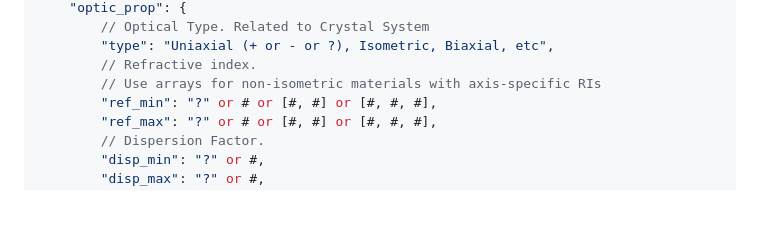
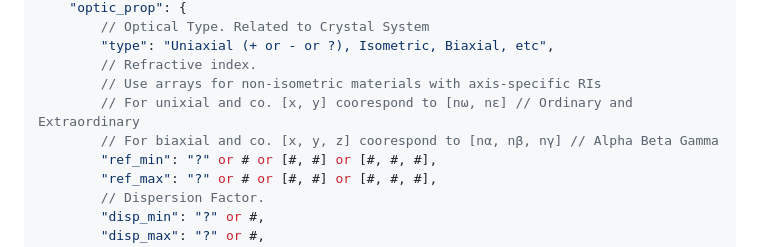
Before and after one commit to MisterSirCode/syndat.org, a Markdown page: README.md, the part around the change. Rendered like a GitHub page; blank space fills up the shorter version.

Commit message:
Minor README adjustments

```diff
--- a/README.md
+++ b/README.md
@@ -66,6 +66,8 @@ This embed will explain how everything works:
         "type": "Uniaxial (+ or - or ?), Isometric, Biaxial, etc",
         // Refractive index.
         // Use arrays for non-isometric materials with axis-specific RIs
+        // For unixial and co. [x, y] coorespond to [nω, nε] // Ordinary and Extraordinary
+        // For biaxial and co. [x, y, z] coorespond to [nα, nβ, nγ] // Alpha Beta Gamma
         "ref_min": "?" or # or [#, #] or [#, #, #],
         "ref_max": "?" or # or [#, #] or [#, #, #],
         // Dispersion Factor.
```
